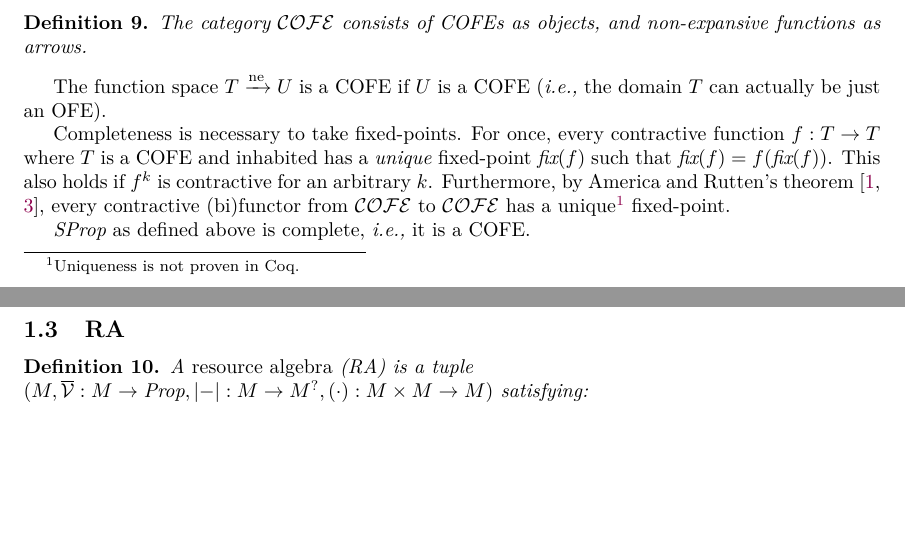
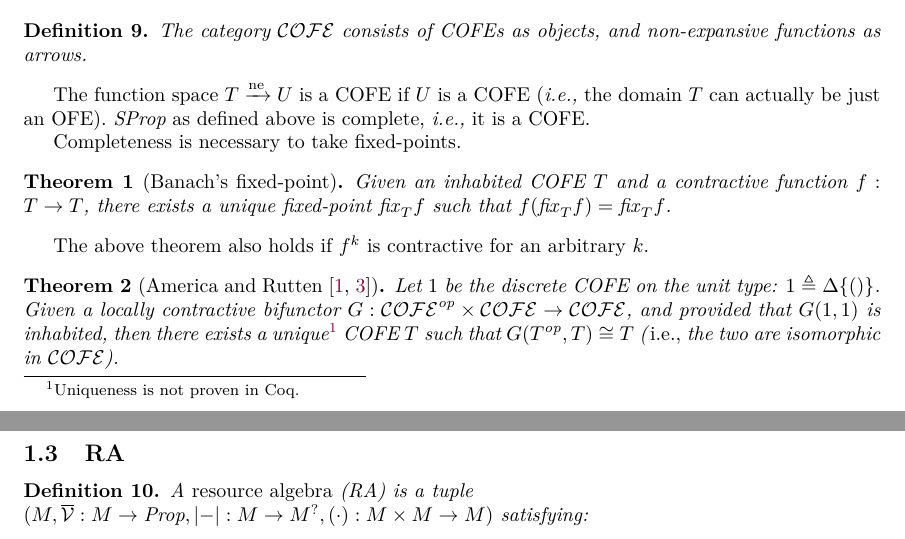
Before and after one commit to izgzhen/iris-coq, a LaTeX paper (docs/iris.tex, which reads docs/algebra.tex): two parts of pages 5 and 6 of 40, joined at a grey line, cut so that both start at the same text, the shorter picture padded with empty space. Compiled offline with pdfLaTeX.

Commit message:
Docs: put Banach and America/Rutten in a theorem environment.

```diff
--- a/docs/algebra.tex
+++ b/docs/algebra.tex
@@ -83,14 +83,23 @@ COFEs are \emph{complete OFEs}, which means that we can take limits of arbitrary
 \end{defn}
 
 The function space $\ofe \nfn \cofeB$ is a COFE if $\cofeB$ is a COFE (\ie the domain $\ofe$ can actually be just an OFE).
+$\SProp$ as defined above is complete, \ie it is a COFE.
 
 Completeness is necessary to take fixed-points.
-For once, every contractive function $f : \cofe \to \cofe$ where $\cofe$ is a COFE and inhabited has a \emph{unique} fixed-point $\fix(f)$ such that $\fix(f) = f(\fix(f))$.
-This also holds if $f^k$ is contractive for an arbitrary $k$.
-Furthermore, by America and Rutten's theorem~\cite{America-Rutten:JCSS89,birkedal:metric-space}, every contractive (bi)functor from $\COFEs$ to $\COFEs$ has a unique\footnote{Uniqueness is not proven in Coq.} fixed-point.
 
-$\SProp$ as defined above is complete, \ie it is a COFE.
+\begin{thm}[Banach's fixed-point]
+\label{thm:banach}
+Given an inhabited COFE $\ofe$ and a contractive function $f : \ofe \to \ofe$, there exists a unique fixed-point $\fixp_T f$ such that $f(\fixp_T f) = \fixp_T f$.
+\end{thm}
 
+The above theorem also holds if $f^k$ is contractive for an arbitrary $k$.
+
+\begin{thm}[America and Rutten~\cite{America-Rutten:JCSS89,birkedal:metric-space}]
+\label{thm:america_rutten}
+Let $1$ be the discrete COFE on the unit type: $1 \eqdef \Delta \{ () \}$.
+Given a locally contractive bifunctor $G : \COFEs^{\textrm{op}} \times \COFEs \to \COFEs$, and provided that \(G(1, 1)\) is inhabited,
+then there exists a unique\footnote{Uniqueness is not proven in Coq.} COFE $\ofe$ such that $G(\ofe^{\textrm{op}}, \ofe) \cong \ofe$ (\ie the two are isomorphic in $\COFEs$).
+\end{thm}
 
 \subsection{RA}
 
```
